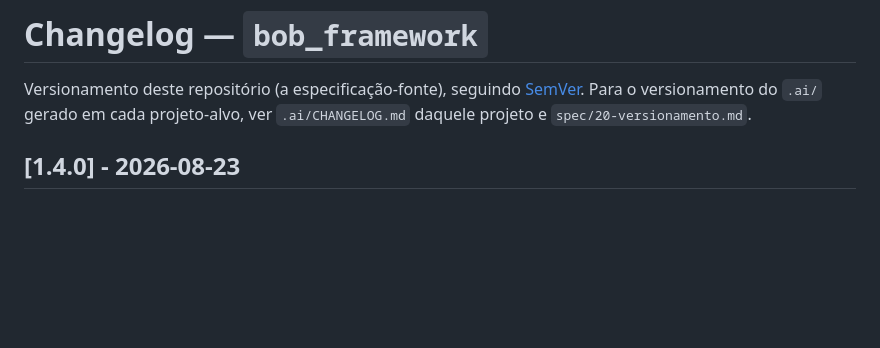
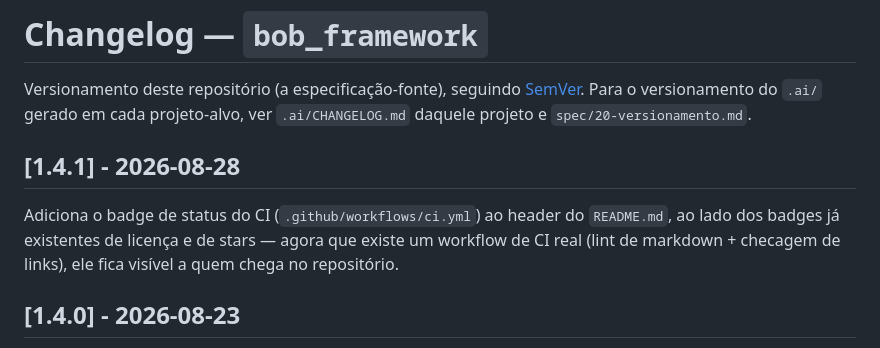
Before and after one commit to lketerson/bob, a Markdown page: CHANGELOG.md, the part around the change. Drawn GitHub-style; blank space fills up the shorter version.

Commit message:
improve: add CI status badge to README header
Now that ci.yml exists, surface its pass/fail state next to the
existing license/stars badges instead of leaving CI invisible to
anyone landing on the repo.

```diff
--- a/CHANGELOG.md
+++ b/CHANGELOG.md
@@ -4,6 +4,13 @@ Versionamento deste repositório (a especificação-fonte), seguindo
 [SemVer](https://semver.org/lang/pt-BR/). Para o versionamento do `.ai/`
 gerado em cada projeto-alvo, ver `.ai/CHANGELOG.md` daquele projeto e
 `spec/20-versionamento.md`.
+
+## [1.4.1] - 2026-08-28
+
+Adiciona o badge de status do CI (`.github/workflows/ci.yml`) ao header
+do `README.md`, ao lado dos badges já existentes de licença e de stars —
+agora que existe um workflow de CI real (lint de markdown + checagem de
+links), ele fica visível a quem chega no repositório.
 
 ## [1.4.0] - 2026-08-23
 
```
Also changed, not shown: README.md (+1 -0 lines).
